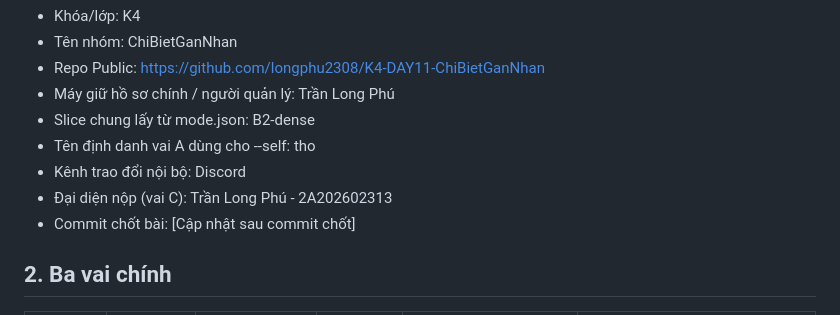
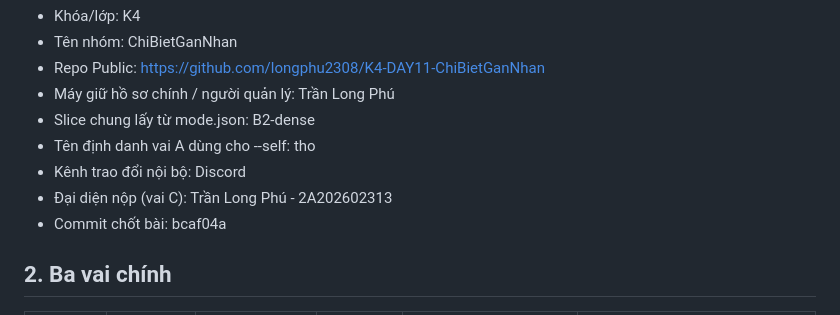
Before and after one commit to longphu2308/K4-DAY11-ChiBietGanNhan, a Markdown page: TEAMMATES.md, the part around the change. GitHub-like rendering.

Commit message:
chốt commit trong TEAMMATES.md

```diff
--- a/TEAMMATES.md
+++ b/TEAMMATES.md
@@ -10,7 +10,7 @@
 - Tên định danh vai A dùng cho --self: tho
 - Kênh trao đổi nội bộ: Discord
 - Đại diện nộp (vai C): Trần Long Phú - 2A202602313
-- Commit chốt bài: [Cập nhật sau commit chốt]
+- Commit chốt bài: bcaf04a
 
 ## 2. Ba vai chính
 
```
